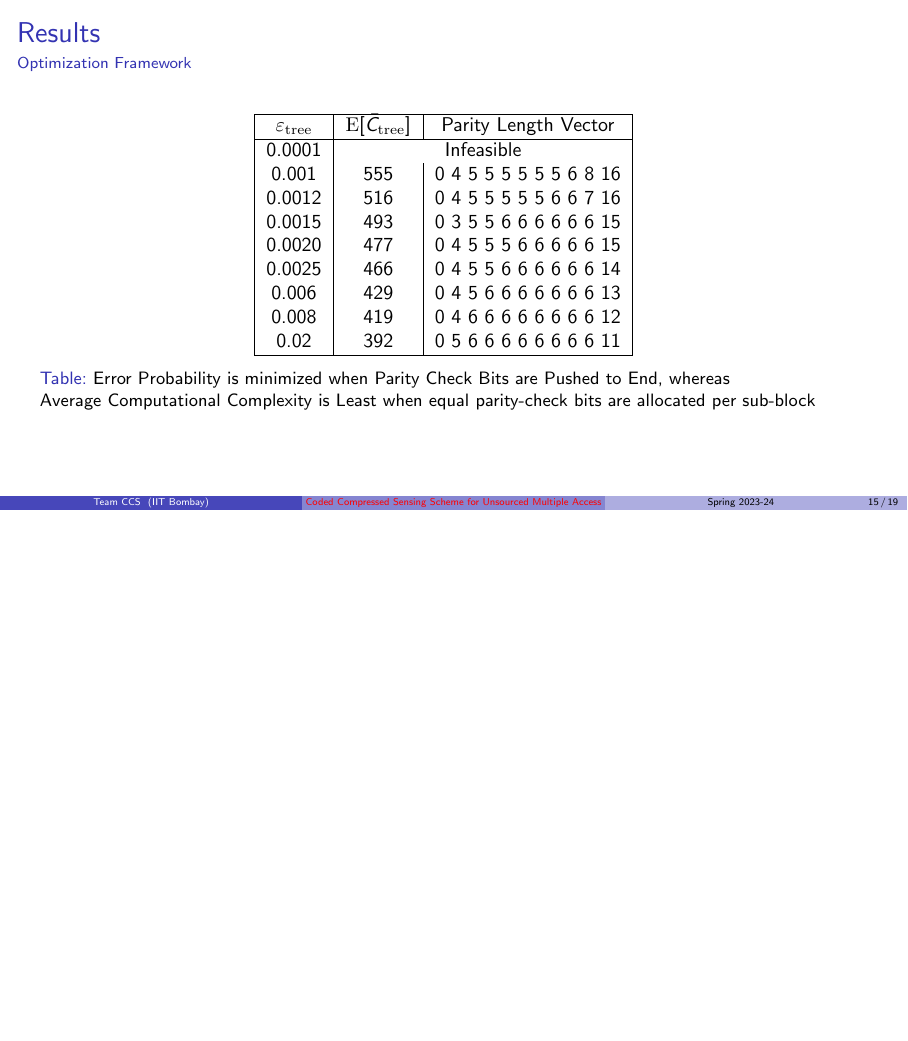
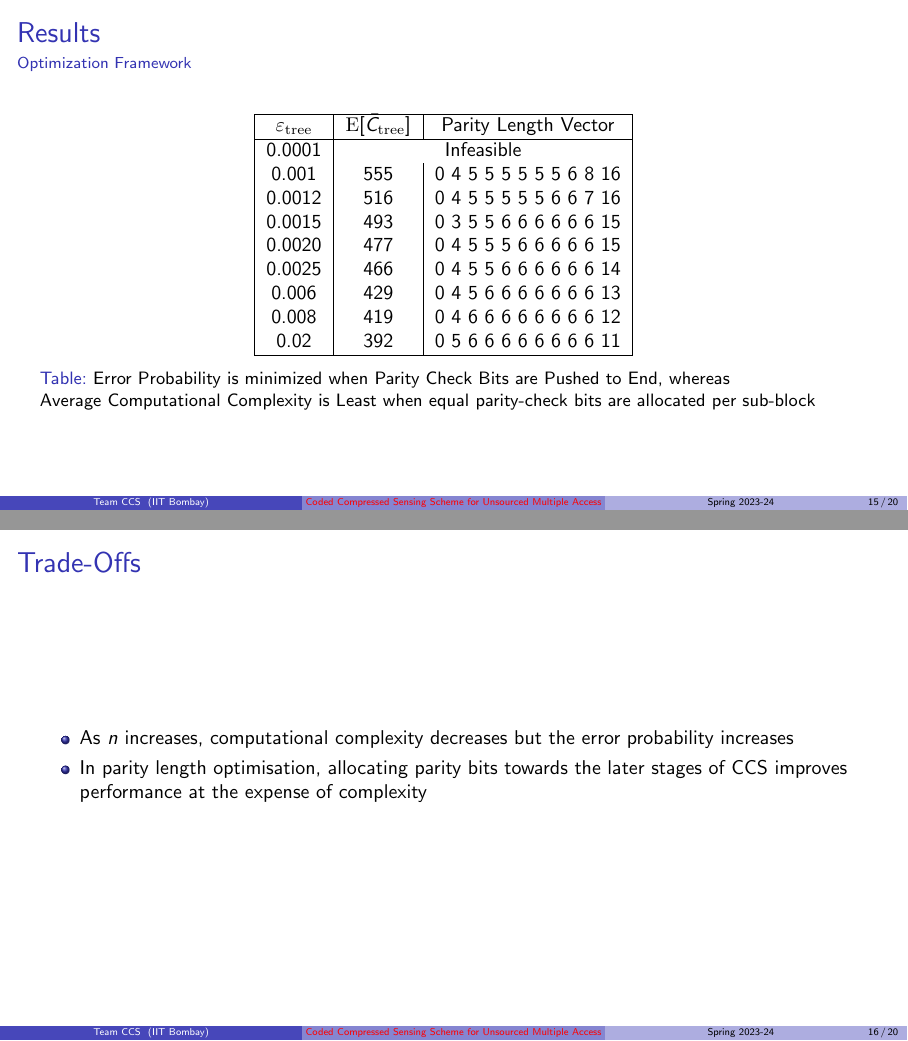
Before and after one commit to paramrathour/Coded-Compressed-Sensing-for-Unsourced-Multiple-Access, LaTeX slides (slides/main.tex): page 15 of 19 before the commit and pages 15 and 16 of 20 after it, the two joined at a grey line, the shorter picture padded with empty space. Compiled offline with pdfLaTeX.

Commit message:
added trade-offs slide

```diff
--- a/slides/main.tex
+++ b/slides/main.tex
@@ -346,9 +346,13 @@ $\varepsilon_{\mathrm{tree}}$ & $\mathrm{E}[\bar{C}_{\mathrm{tree}}]$ & \text{Pa
 \caption{Error Probability is minimized when Parity Check Bits are Pushed to End, whereas\\ Average Computational Complexity is Least when equal parity-check bits are allocated per sub-block}
 \label{tab:my_table}
 \end{table}
-
 \end{frame}
-
+\begin{frame}{Trade-Offs}
+    \begin{itemize}
+    \item As $n$ increases, computational complexity decreases but the error probability increases
+    \item In parity length optimisation, allocating parity bits towards the later stages of CCS improves performance at the expense of complexity
+\end{itemize}
+\end{frame}
 \begin{frame}{Results}{Simulation}
 For the mentioned parameter set,
     \begin{itemize}
```
Also changed, not shown: slides/main.pdf, 3 other files.
